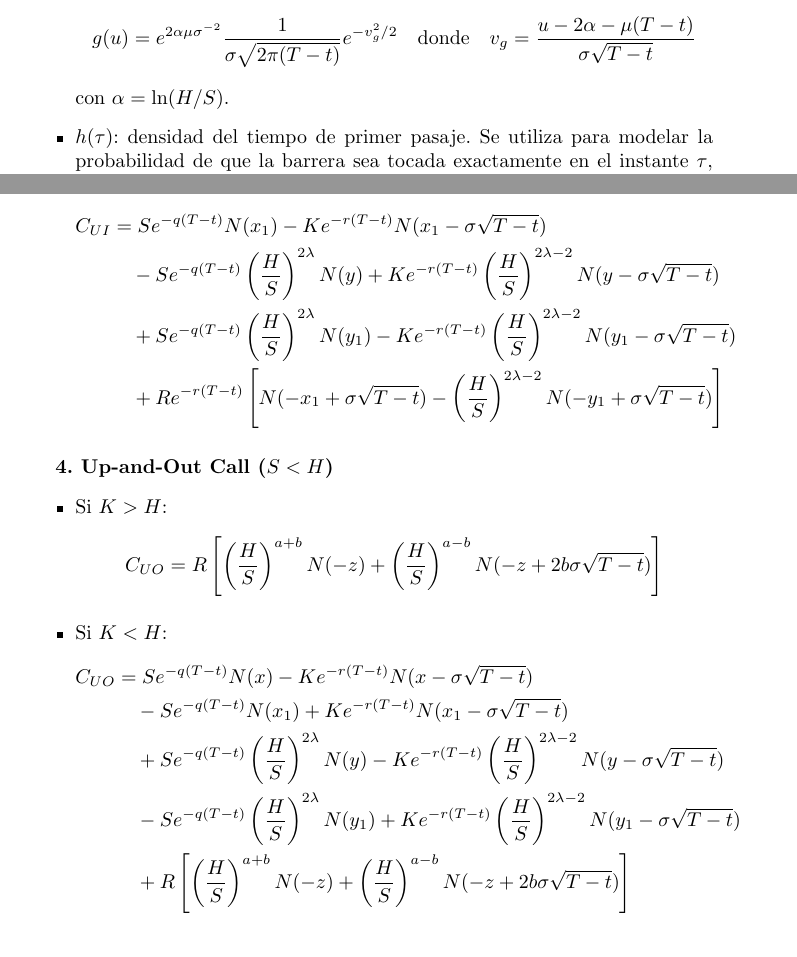
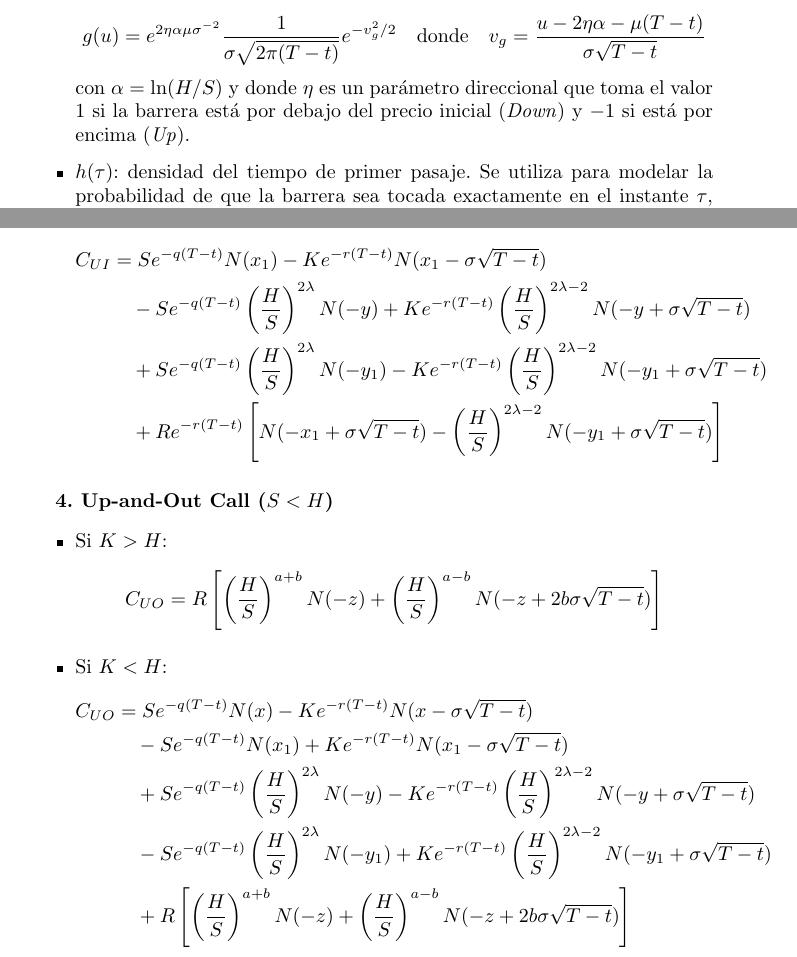
Before and after one commit to ChachoPacho/Simulation_and_Discretization_Techniques_for_the_Evaluation_of_Barrier_Options, a LaTeX thesis (code/main.tex, which reads code/03_metodos_valoracion/reiner_rubinstein.tex): two parts of pages 38 and 42 of 114, joined at a grey line, cut so that both start at the same text. Compiled offline with pdfLaTeX.

Commit message:
minor fix

```diff
--- a/code/03_metodos_valoracion/reiner_rubinstein.tex
+++ b/code/03_metodos_valoracion/reiner_rubinstein.tex
@@ -49,9 +49,9 @@ Este \textit{payoff} es una variable aleatoria y el valor esperado se calcula ut
     con $\mu=r - q - \frac{1}{2}\sigma^2$.
     \item $g(u)$: densidad especial que incorpora información sobre la trayectoria mediante el principio de reflexión. Pondera exclusivamente aquellas trayectorias que \textbf{sí cruzaron} la barrera en algún momento pero que terminaron en un nivel particular. Matemáticamente:
     \begin{equation*}
-        g(u)=e^{2\alpha \mu \sigma^{-2}} \frac{1}{\sigma \sqrt{2\pi (T-t)}} e^{-v_g^2/2} \quad \text{donde} \quad v_g=\frac{u - 2\alpha - \mu (T-t)}{\sigma \sqrt{T-t}}
+        g(u)=e^{2\eta\alpha \mu \sigma^{-2}} \frac{1}{\sigma \sqrt{2\pi (T-t)}} e^{-v_g^2/2} \quad \text{donde} \quad v_g=\frac{u - 2\eta\alpha - \mu (T-t)}{\sigma \sqrt{T-t}}
     \end{equation*}
-    con $\alpha=\ln(H/S)$.
+    con $\alpha=\ln(H/S)$ y donde $\eta$ es un parámetro direccional que toma el valor $1$ si la barrera está por debajo del precio inicial (\textit{Down}) y $-1$ si está por encima (\textit{Up}).
     \item $h(\tau)$: densidad del tiempo de primer pasaje. Se utiliza para modelar la probabilidad de que la barrera sea tocada exactamente en el instante $\tau$, siendo útil para pagar rebates en el momento del toque/cruce de la barrera.
 \end{itemize}
 
@@ -200,8 +200,8 @@ De una manera análoga, combinando adecuadamente las densidades $f(u)$, $g(u)$ y
     \item Si $K < H$:
     \begin{align*}
     C_{UI} &= S e^{-q(T-t)} N(x_1) - K e^{-r(T-t)} N(x_1 - \sigma\sqrt{T-t}) \\
-    &\quad - S e^{-q(T-t)} \left(\frac{H}{S}\right)^{2\lambda} N(y) + K e^{-r(T-t)}\left(\frac{H}{S}\right)^{2\lambda - 2} N(y - \sigma\sqrt{T-t}) \\
-    &\quad + S e^{-q(T-t)} \left(\frac{H}{S}\right)^{2\lambda} N(y_1) - K e^{-r(T-t)}\left(\frac{H}{S}\right)^{2\lambda - 2} N(y_1 - \sigma\sqrt{T-t}) \\
+    &\quad - S e^{-q(T-t)} \left(\frac{H}{S}\right)^{2\lambda} N(-y) + K e^{-r(T-t)}\left(\frac{H}{S}\right)^{2\lambda - 2} N(-y + \sigma\sqrt{T-t}) \\
+    &\quad + S e^{-q(T-t)} \left(\frac{H}{S}\right)^{2\lambda} N(-y_1) - K e^{-r(T-t)}\left(\frac{H}{S}\right)^{2\lambda - 2} N(-y_1 + \sigma\sqrt{T-t}) \\
     &\quad + R e^{-r(T-t)} \left[ N(-x_1 + \sigma \sqrt{T-t}) - \left(\frac{H}{S}\right)^{2\lambda - 2} N(-y_1 + \sigma\sqrt{T-t}) \right]
     \end{align*}
 \end{itemize}
@@ -216,8 +216,8 @@ De una manera análoga, combinando adecuadamente las densidades $f(u)$, $g(u)$ y
     \begin{align*}
     C_{UO} &= S e^{-q(T-t)} N(x) - K e^{-r(T-t)} N(x - \sigma\sqrt{T-t}) \\
     &\quad - S e^{-q(T-t)} N(x_1) + K e^{-r(T-t)} N(x_1 - \sigma\sqrt{T-t}) \\
-    &\quad + S e^{-q(T-t)} \left(\frac{H}{S}\right)^{2\lambda} N(y) - K e^{-r(T-t)} \left(\frac{H}{S}\right)^{2\lambda - 2} N(y - \sigma\sqrt{T-t}) \\
-    &\quad - S e^{-q(T-t)} \left(\frac{H}{S}\right)^{2\lambda} N(y_1) + K e^{-r(T-t)} \left(\frac{H}{S}\right)^{2\lambda - 2} N(y_1 - \sigma\sqrt{T-t}) \\
+    &\quad + S e^{-q(T-t)} \left(\frac{H}{S}\right)^{2\lambda} N(-y) - K e^{-r(T-t)} \left(\frac{H}{S}\right)^{2\lambda - 2} N(-y + \sigma\sqrt{T-t}) \\
+    &\quad - S e^{-q(T-t)} \left(\frac{H}{S}\right)^{2\lambda} N(-y_1) + K e^{-r(T-t)} \left(\frac{H}{S}\right)^{2\lambda - 2} N(-y_1 + \sigma\sqrt{T-t}) \\
     &\quad + R \left[ \left(\frac{H}{S}\right)^{a+b} N(-z) + \left(\frac{H}{S}\right)^{a-b} N(-z + 2b\sigma\sqrt{T-t}) \right]
     \end{align*}
 \end{itemize}
```
Also changed, not shown: 1 other file.
